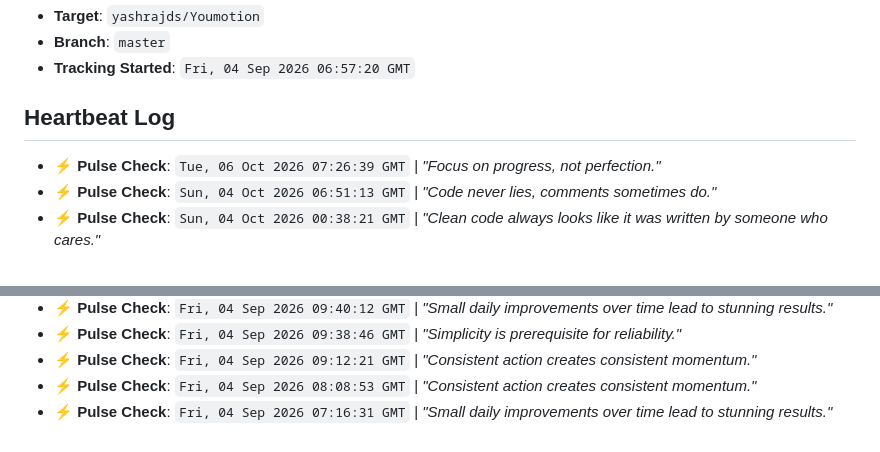
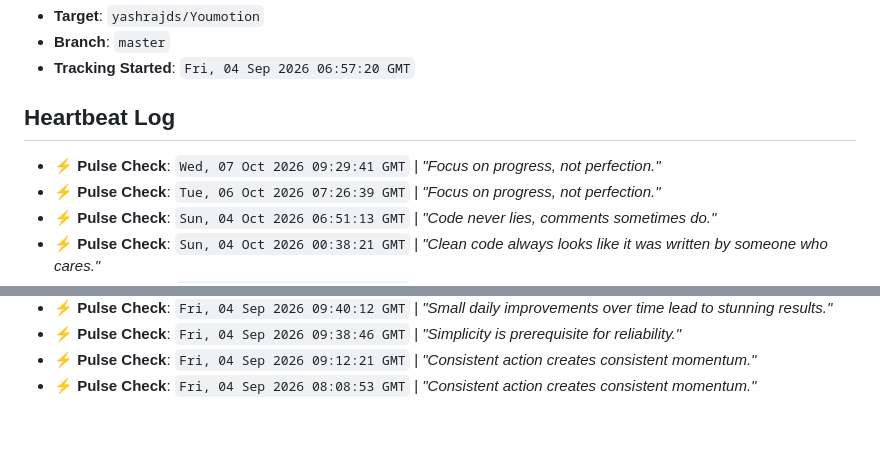
Before and after one commit to yashrajds/Youmotion, a Markdown page: .github-pulse.md, 2 parts joined by grey strips. Drawn GitHub-style.

Commit message:
chore: keep repository pulse active

```diff
--- a/.github-pulse.md
+++ b/.github-pulse.md
@@ -8,6 +8,7 @@ Automated repository pulse log managed by [GitPulse](https://github.com).
 - **Tracking Started**: `Fri, 04 Sep 2026 06:57:20 GMT`
 
 ## Heartbeat Log
+- ⚡ **Pulse Check**: `Wed, 07 Oct 2026 09:29:41 GMT` | *"Focus on progress, not perfection."*
 - ⚡ **Pulse Check**: `Tue, 06 Oct 2026 07:26:39 GMT` | *"Focus on progress, not perfection."*
 - ⚡ **Pulse Check**: `Sun, 04 Oct 2026 06:51:13 GMT` | *"Code never lies, comments sometimes do."*
 - ⚡ **Pulse Check**: `Sun, 04 Oct 2026 00:38:21 GMT` | *"Clean code always looks like it was written by someone who cares."*
@@ -37,4 +38,3 @@ Automated repository pulse log managed by [GitPulse](https://github.com).
 - ⚡ **Pulse Check**: `Fri, 04 Sep 2026 09:38:46 GMT` | *"Simplicity is prerequisite for reliability."*
 - ⚡ **Pulse Check**: `Fri, 04 Sep 2026 09:12:21 GMT` | *"Consistent action creates consistent momentum."*
 - ⚡ **Pulse Check**: `Fri, 04 Sep 2026 08:08:53 GMT` | *"Consistent action creates consistent momentum."*
-- ⚡ **Pulse Check**: `Fri, 04 Sep 2026 07:16:31 GMT` | *"Small daily improvements over time lead to stunning results."*
```
